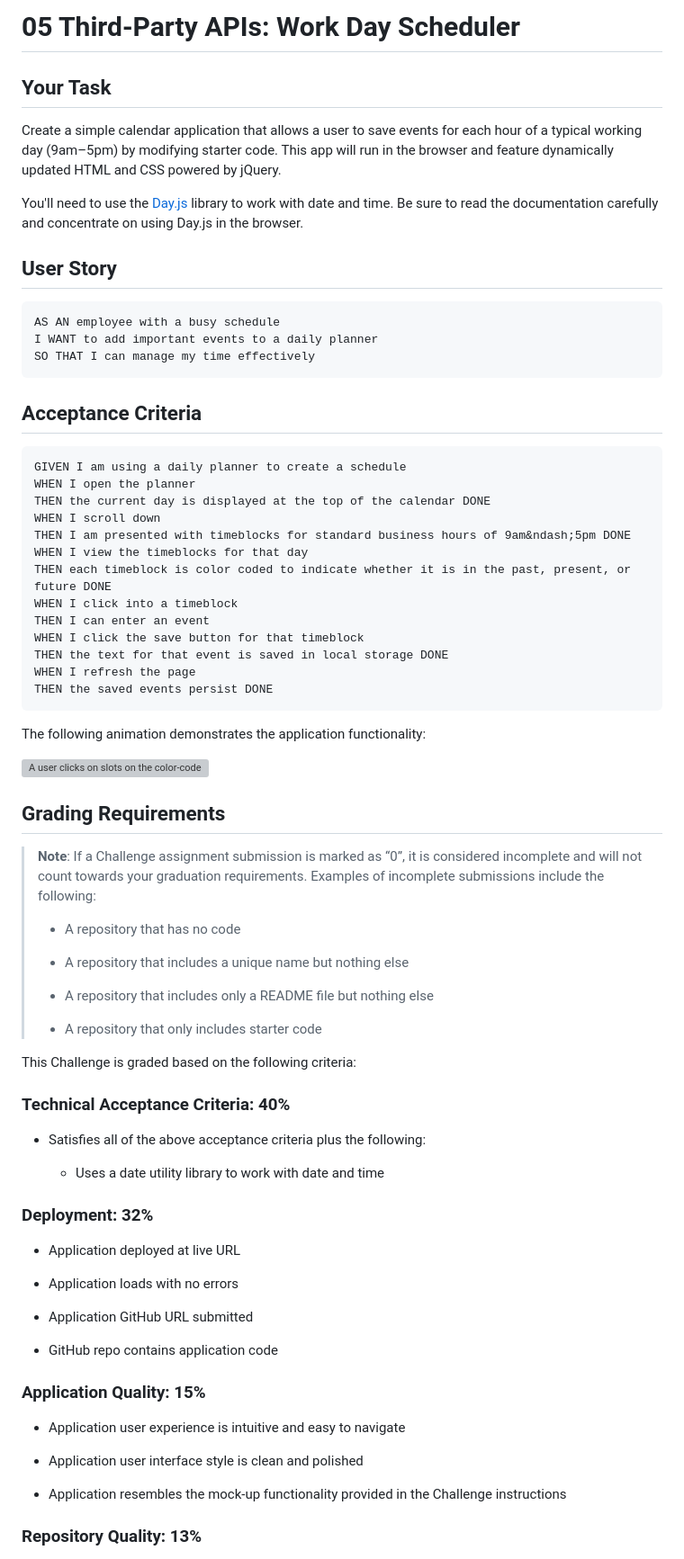
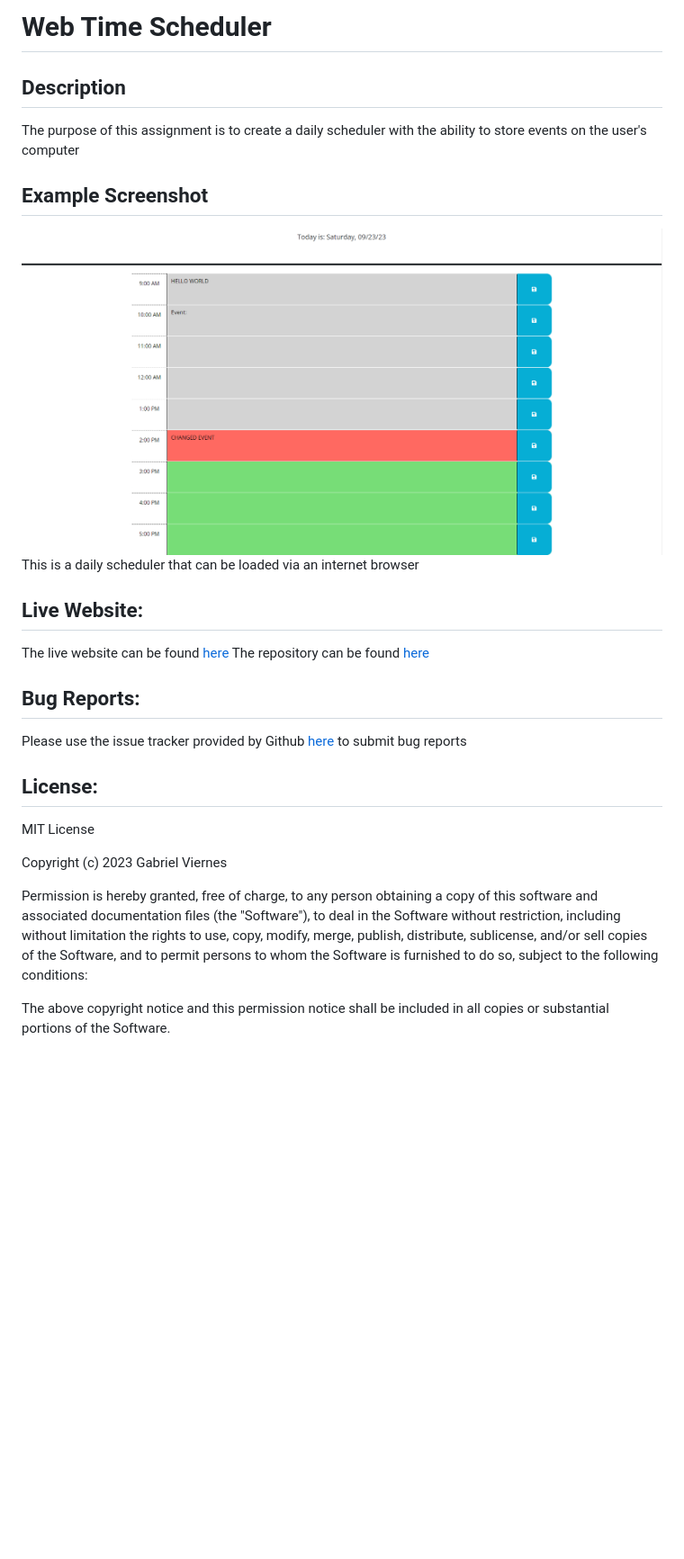
Before and after one commit to Gabriel-Viernes/workDayScheduler, a Markdown page: README.md, the part around the change printed below. Shown: that part at 90% size. Rendered like a GitHub page; pictures changed too: screenshot.png (added); blank space fills up the shorter version; grey boxes are pictures that could not be loaded.

Commit message:
added code to convert 24hr times to 12hr, rewrote README

````diff
--- a/README.md
+++ b/README.md
@@ -1,79 +1,30 @@
-# 05 Third-Party APIs: Work Day Scheduler
+# Web Time Scheduler
 
-## Your Task
+## Description
+The purpose of this assignment is to create a daily scheduler with the ability to store events on the user's computer
+## Example Screenshot
+![example screenshot](./screenshot.png)
+This is a daily scheduler that can be loaded via an internet browser
 
-Create a simple calendar application that allows a user to save events for each hour of a typical working day (9am&ndash;5pm) by modifying starter code. This app will run in the browser and feature dynamically updated HTML and CSS powered by jQuery.
+## Live Website:
+The live website can be found [here](https://gabriel-viernes.github.io/workDayScheduler/)
+The repository can be found [here](https://github.com/Gabriel-Viernes/workDayScheduler)
 
-You'll need to use the [Day.js](https://day.js.org/en/) library to work with date and time. Be sure to read the documentation carefully and concentrate on using Day.js in the browser.
+## Bug Reports:
+Please use the issue tracker provided by Github [here](https://github.com/Gabriel-Viernes/workDayScheduler/issues) to submit bug reports
 
-## User Story
+## License:
+MIT License
 
-```md
-AS AN employee with a busy schedule
-I WANT to add important events to a daily planner
-SO THAT I can manage my time effectively
-```
+Copyright (c) 2023 Gabriel Viernes
 
-## Acceptance Criteria
+Permission is hereby granted, free of charge, to any person obtaining a copy
+of this software and associated documentation files (the "Software"), to deal
+in the Software without restriction, including without limitation the rights
+to use, copy, modify, merge, publish, distribute, sublicense, and/or sell
+copies of the Software, and to permit persons to whom the Software is
+furnished to do so, subject to the following conditions:
 
-```md
-GIVEN I am using a daily planner to create a schedule
-WHEN I open the planner
-THEN the current day is displayed at the top of the calendar DONE
-WHEN I scroll down
-THEN I am presented with timeblocks for standard business hours of 9am&ndash;5pm DONE
-WHEN I view the timeblocks for that day
-THEN each timeblock is color coded to indicate whether it is in the past, present, or future DONE
-WHEN I click into a timeblock
-THEN I can enter an event
-WHEN I click the save button for that timeblock
-THEN the text for that event is saved in local storage DONE
-WHEN I refresh the page
-THEN the saved events persist DONE
-```
+The above copyright notice and this permission notice shall be included in all
+copies or substantial portions of the Software.
 
-The following animation demonstrates the application functionality:
-
-<!-- @TODO: create ticket to review/update image) -->
-![A user clicks on slots on the color-coded calendar and edits the events.](./Assets/05-third-party-apis-homework-demo.gif)
-
-## Grading Requirements
-
-> **Note**: If a Challenge assignment submission is marked as “0”, it is considered incomplete and will not count towards your graduation requirements. Examples of incomplete submissions include the following:
->
-> * A repository that has no code
->
-> * A repository that includes a unique name but nothing else
->
-> * A repository that includes only a README file but nothing else
->
-> * A repository that only includes starter code
-
-This Challenge is graded based on the following criteria:
-
-### Technical Acceptance Criteria: 40%
-
-* Satisfies all of the above acceptance criteria plus the following:
-
-  * Uses a date utility library to work with date and time
-
-### Deployment: 32%
-
-* Application deployed at live URL
-
-* Application loads with no errors
-
-* Application GitHub URL submitted
-
-* GitHub repo contains application code
-
-### Application Quality: 15%
-
-* Application user experience is intuitive and easy to navigate
-
-* Application user interface style is clean and polished
-
-* Application resembles the mock-up functionality provided in the Challenge instructions
-
-### Repository Quality: 13%
-
````
Also changed, not shown: other parts of README.md (+7 -20 lines), 2 other files.
